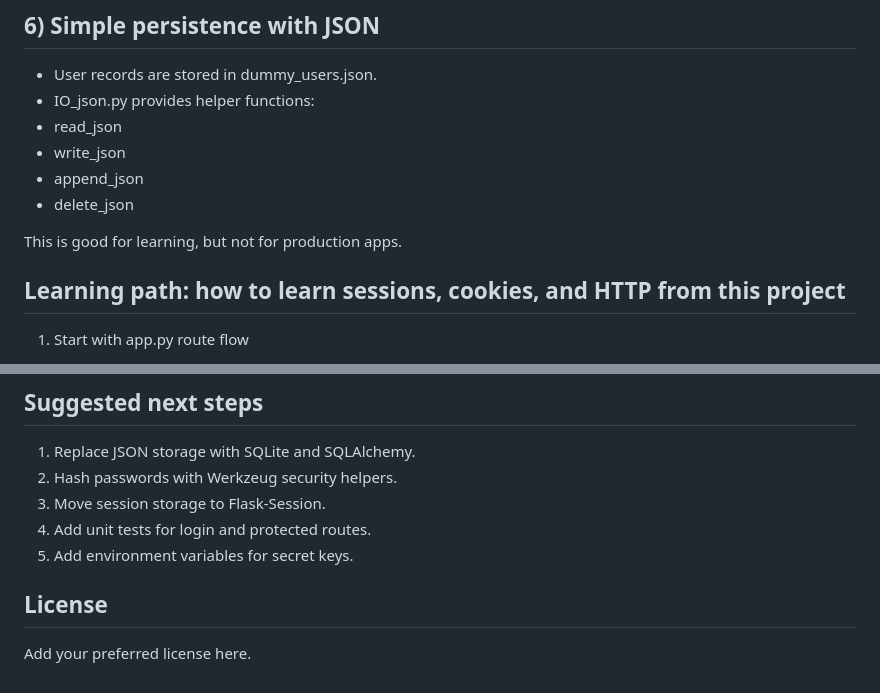
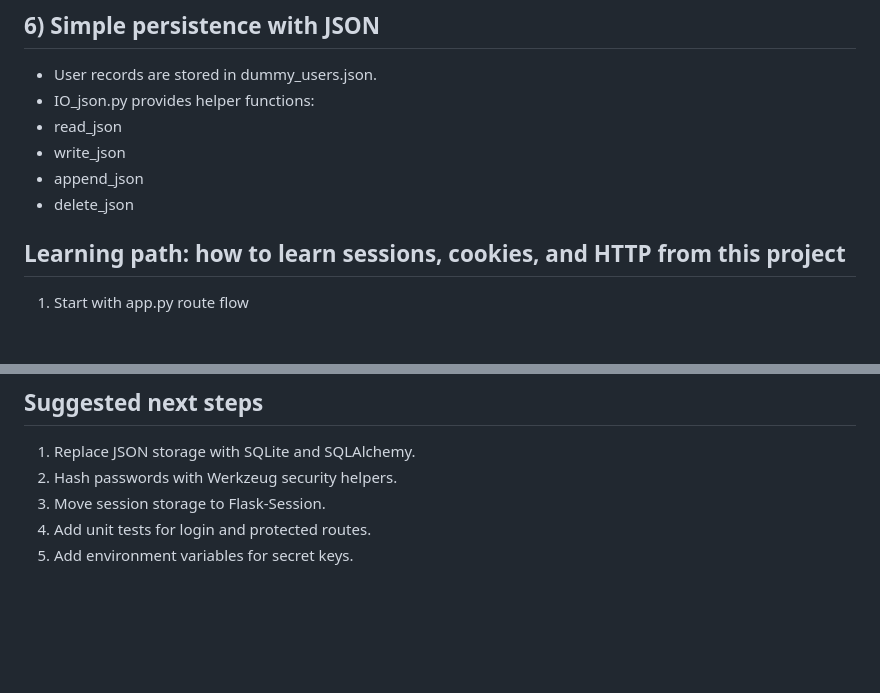
Before and after one commit to mostafa-12/session-cookies-with-flask, a Markdown page: README.md, 2 parts joined by grey strips. Rendered like a GitHub page; blank space fills up the shorter version.

```diff
--- a/README.md
+++ b/README.md
@@ -94,8 +94,6 @@ What to notice in this project:
 - append_json
 - delete_json
 
-This is good for learning, but not for production apps.
-
 ## Learning path: how to learn sessions, cookies, and HTTP from this project
 
 1. Start with app.py route flow
@@ -147,7 +145,3 @@ This project is intentionally simple for learning. For production, improve the f
 3. Move session storage to Flask-Session.
 4. Add unit tests for login and protected routes.
 5. Add environment variables for secret keys.
-
-## License
-
-Add your preferred license here.
```
